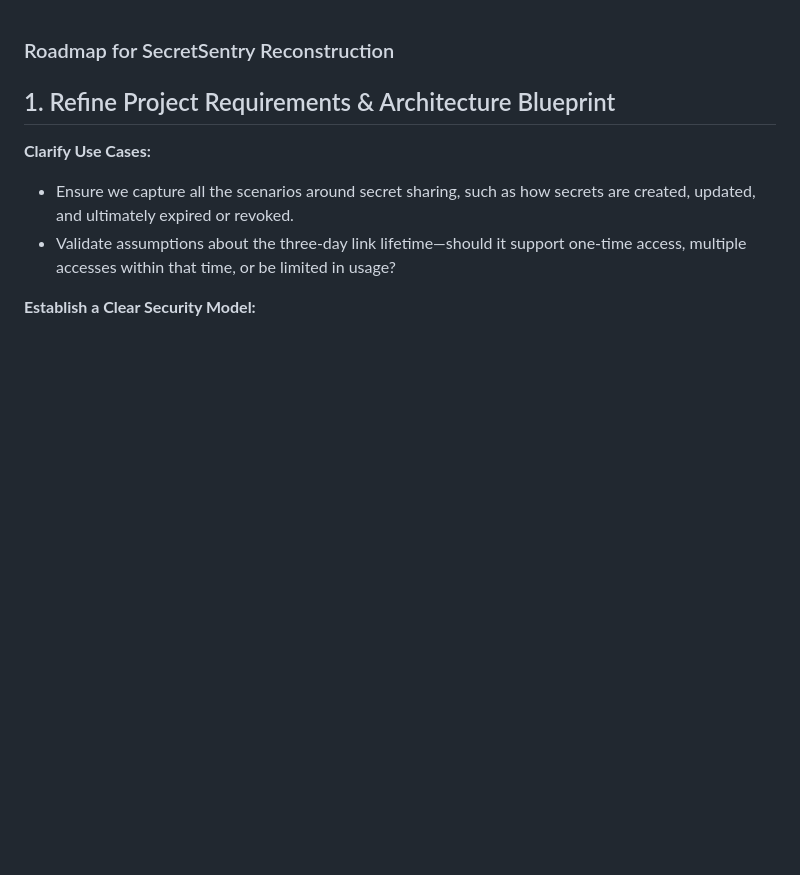
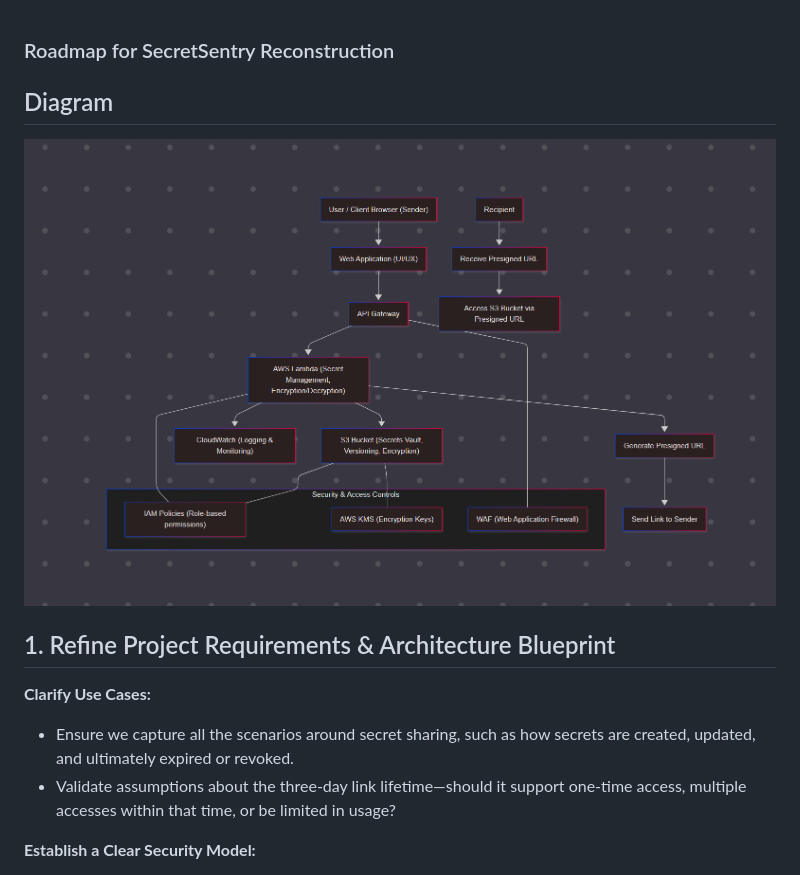
Before and after one commit to dominique-jacque/SecretSentry, a Markdown page: REDESIGN.md, the part around the change. Drawn GitHub-style; pictures changed too: image.png (added); blank space fills up the shorter version.

Commit message:
Updated redesign roadmap

```diff
--- a/REDESIGN.md
+++ b/REDESIGN.md
@@ -1,4 +1,7 @@
 ### Roadmap for SecretSentry Reconstruction
+
+## Diagram
+![alt text](image.png)
 
 ## 1. Refine Project Requirements & Architecture Blueprint
 **Clarify Use Cases:**
```
